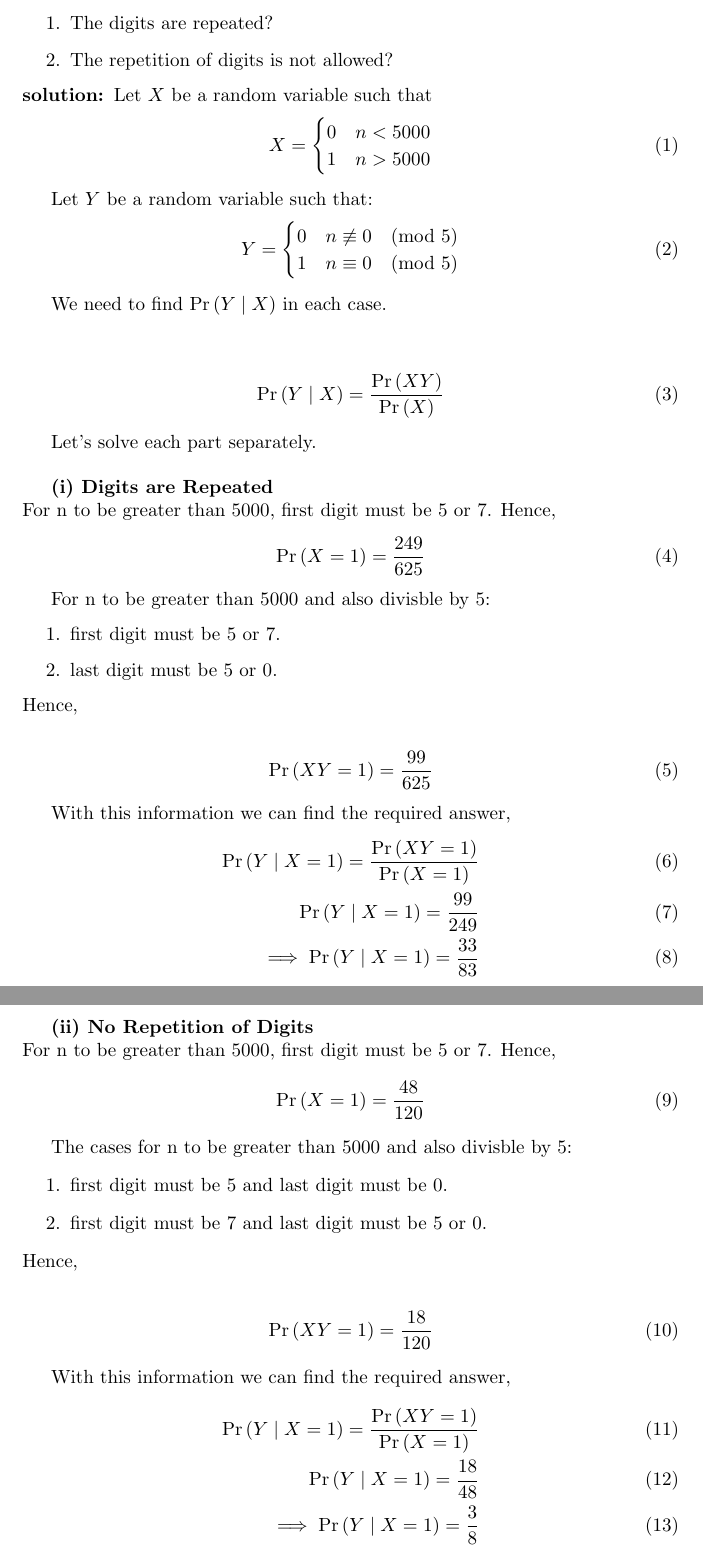
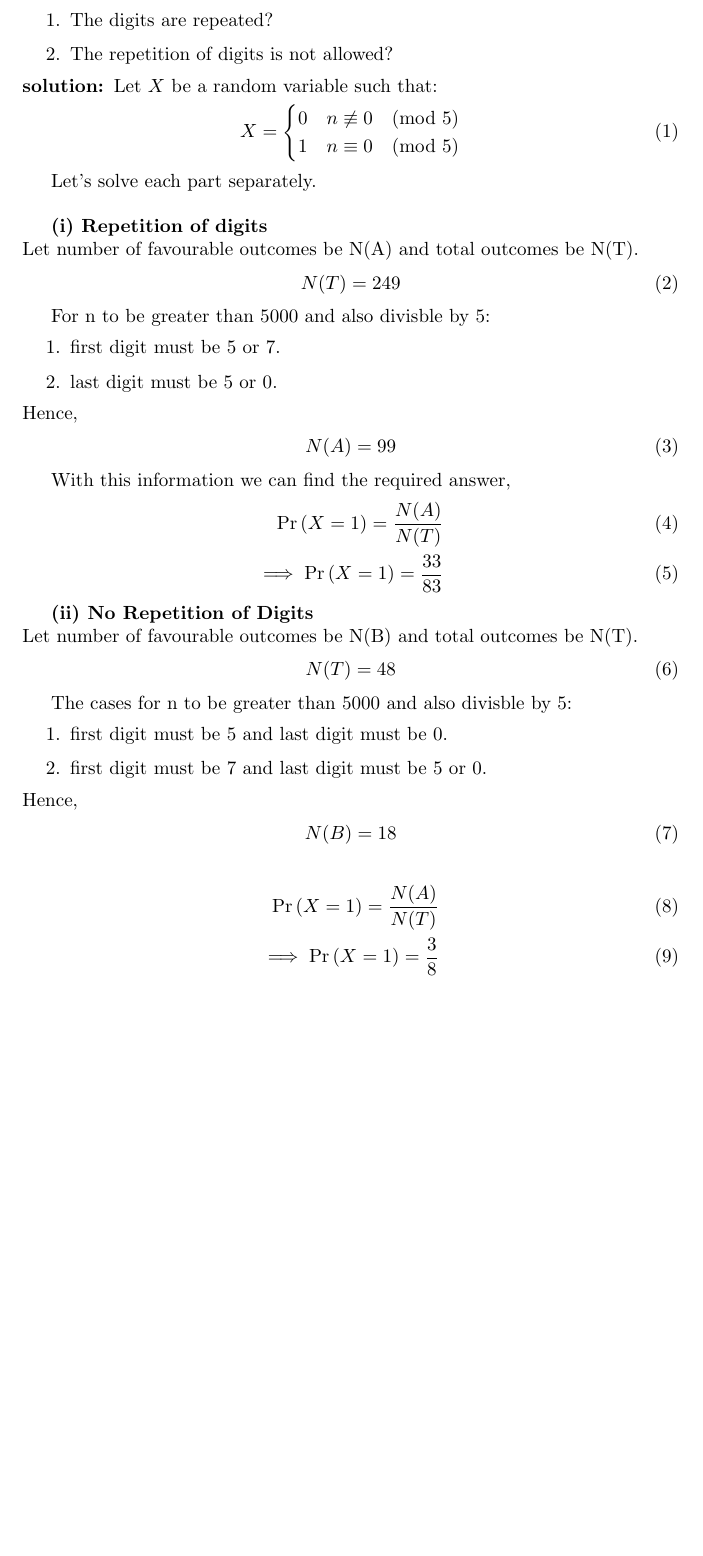
Before and after one commit to AnekAnjireddy/ncert_py, a LaTeX document (main.tex): two parts of pages 1 and 2 of 2 before the commit and part of the page after it, the two joined at a grey line, cut so that both start at the same text, the shorter picture padded with empty space. Compiled offline with pdfLaTeX.

Commit message:
third commit

```diff
--- a/main.tex
+++ b/main.tex
@@ -15,32 +15,19 @@ If 4-digit numbers greater than 5,000 are randomly formed from the digits 0, 1,
 \end{enumerate}
 
 \solution
-Let $X$ be a random variable such that
+Let $X$ be a random variable such that:
 \begin{align}
 	X = \begin{cases}
-		0 &  n<5000\\
-		1 &  n>5000\end{cases}
-\end{align}
-
-Let $Y$ be a random variable such that:
-\begin{align}
-	Y = \begin{cases}
 		0 & n \not\equiv 0 \pmod{5}\\
 		1 & n \equiv 0 \pmod{5}\end{cases}
 \end{align}
 
-We need to find \pr{Y \mid X} in each case. \\
-
-\begin{align}
-	\pr{Y \mid X}=\frac{\pr{XY} }{\pr{X}}
-\end{align}
-
 Let's solve each part separately. \\
 
-\textbf{(i) Digits are Repeated}\\
-For n to be greater than 5000, first digit must be 5 or 7. Hence,
+\textbf{(i) Repetition of digits}\\
+Let number of favourable outcomes be N(A) and total outcomes be N(T).
 \begin{align}
-	\pr{X=1} &=\frac{249}{625}
+	N(T)=249
 \end{align}
 
 For n to be greater than 5000 and also divisble by 5:
@@ -49,23 +36,21 @@ For n to be greater than 5000 and also divisble by 5:
 \item last digit must be 5 or 0.
 \end{enumerate}
 Hence,
-
 \begin{align}
-	\pr{XY=1} &=\frac{99}{625}
+	N(A)=99
 \end{align}
 
 With this information we can find the required answer,
 \begin{align}
-	\pr{Y \mid X=1}=\frac{\pr{XY=1} }{\pr{X=1}}\\
-	\pr{Y \mid X=1}=\frac{99}{249}\\
-	\implies \pr{Y \mid X=1}=\frac{33}{83}
+	\pr{X=1}=\frac{N(A)}{N(T)}\\
+	\implies \pr{X=1}=\frac{33}{83}
 \end{align}
 
 
 \textbf{(ii) No Repetition of Digits}\\
-For n to be greater than 5000, first digit must be 5 or 7. Hence,
+Let number of favourable outcomes be N(B) and total outcomes be N(T).
 \begin{align}
-	\pr{X=1} &=\frac{48}{120}
+	N(T)=48
 \end{align}
 
 The cases for n to be greater than 5000 and also divisble by 5:
@@ -74,16 +59,13 @@ The cases for n to be greater than 5000 and also divisble by 5:
 \item first digit must be 7 and last digit must be 5 or 0.
 \end{enumerate}
 Hence,
+\begin{align}
+	N(B)=18
+\end{align}
 
 \begin{align}
-	\pr{XY=1} &=\frac{18}{120}
-\end{align}
-
-With this information we can find the required answer,
-\begin{align}
-	\pr{Y \mid X=1}=\frac{\pr{XY=1} }{\pr{X=1}}\\
-	\pr{Y \mid X=1}=\frac{18}{48}\\
-	\implies \pr{Y \mid X=1}=\frac{3}{8}
+	\pr{X=1}=\frac{N(A)}{N(T)}\\
+	\implies \pr{X=1}=\frac{3}{8}
 \end{align}
 
 \end{document}
```
Also changed, not shown: main.pdf, 2 other files.
